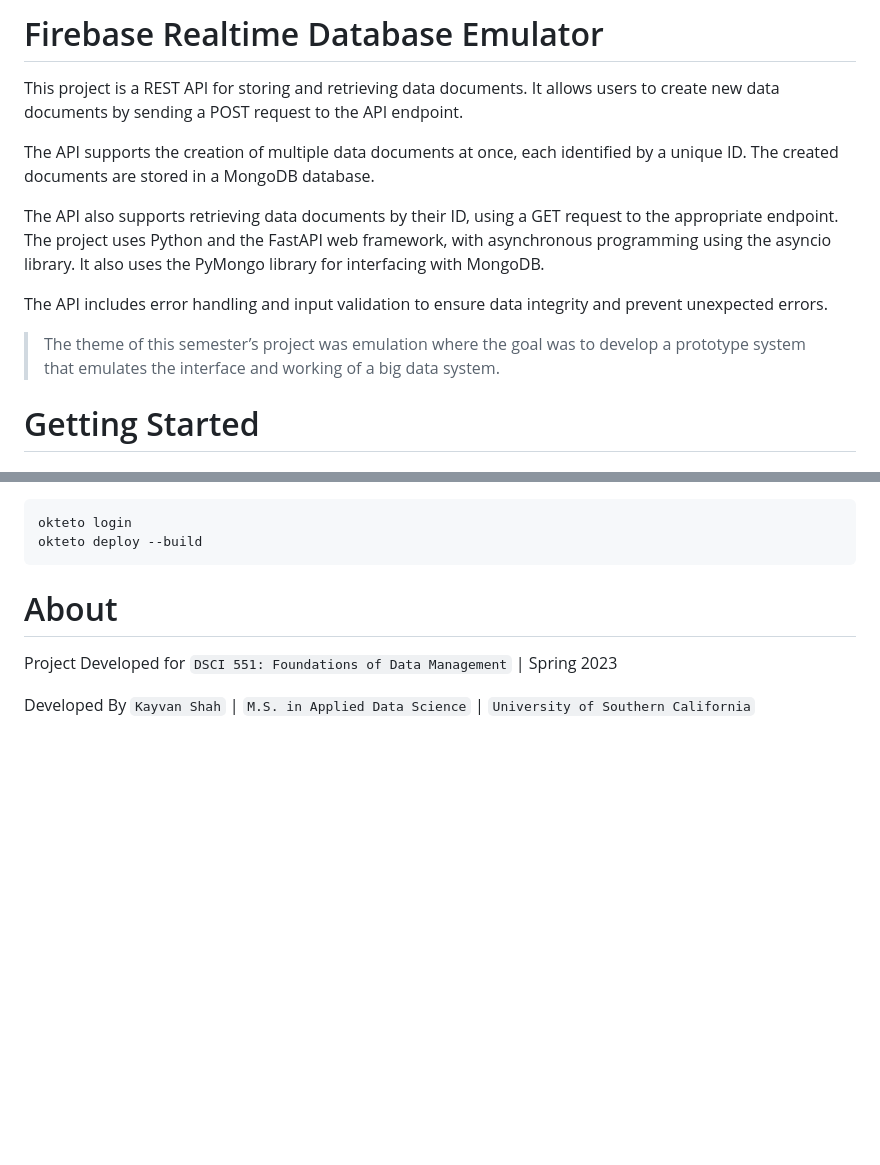
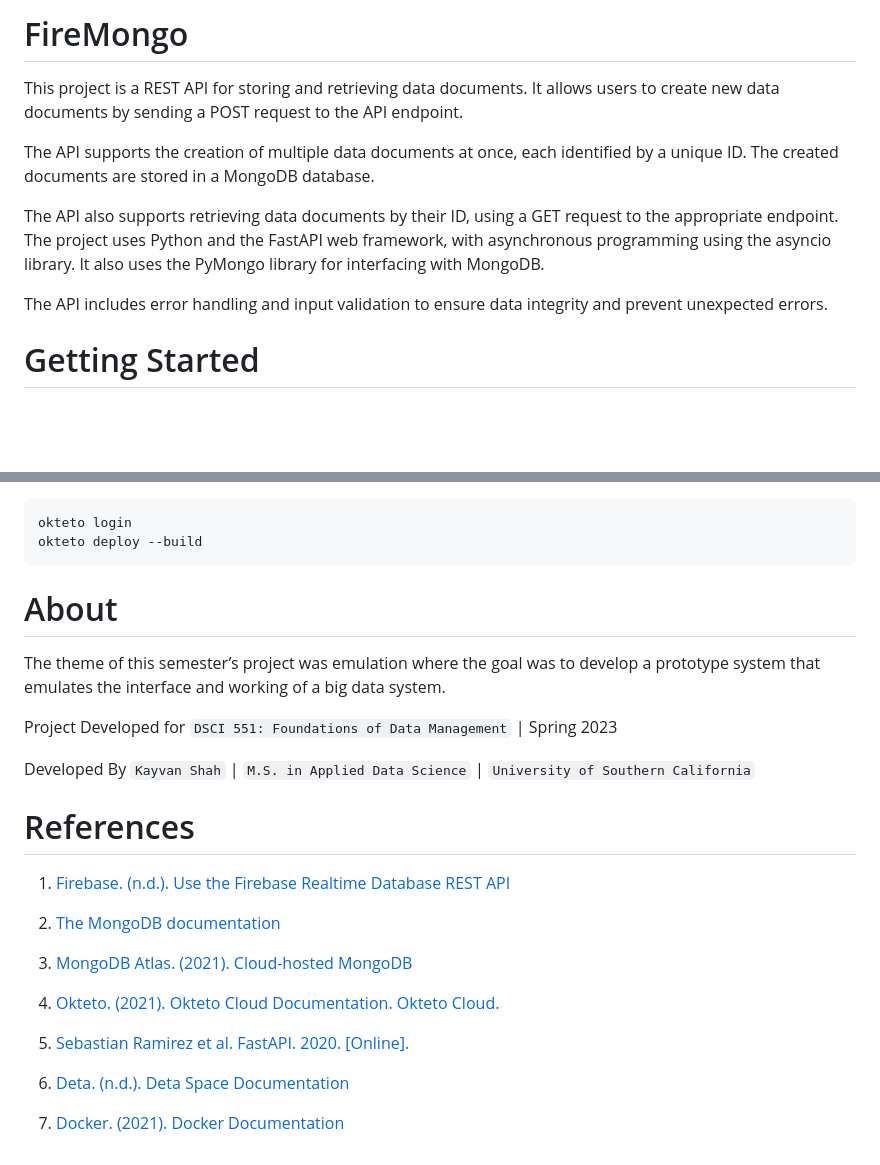
Before and after one commit to KayvanShah1/firebase-realtime-db-emulator, a Markdown page: README.md, 2 parts joined by grey strips. GitHub-like rendering; blank space fills up the shorter version.

```diff
--- a/README.md
+++ b/README.md
@@ -1,4 +1,4 @@
-# Firebase Realtime Database Emulator
+# FireMongo
 
 This project is a REST API for storing and retrieving data documents. It allows
 users to create new data documents by sending a POST request to the API
@@ -15,10 +15,6 @@ the PyMongo library for interfacing with MongoDB.
 
 The API includes error handling and input validation to ensure data integrity
 and prevent unexpected errors.
-
-> The theme of this semester’s project was emulation where the goal was to
-> develop a prototype system that emulates the interface and working of a big
-> data system.
 
 # Getting Started
 
@@ -127,7 +123,26 @@ okteto deploy --build
 
 # About
 
+The theme of this semester’s project was emulation where the goal was to develop
+a prototype system that emulates the interface and working of a big data system.
+
 Project Developed for `DSCI 551: Foundations of Data Management` | Spring 2023
 
 Developed By `Kayvan Shah` | `M.S. in Applied Data Science` |
 `University of Southern California`
+
+# References
+
+1. [Firebase. (n.d.). Use the Firebase Realtime Database REST API](https://firebase.google.com/docs/database/rest/start)
+
+2. [The MongoDB documentation](https://docs.mongodb.com/)
+
+3. [MongoDB Atlas. (2021). Cloud-hosted MongoDB](https://www.mongodb.com/cloud/atlas)
+
+4. [Okteto. (2021). Okteto Cloud Documentation. Okteto Cloud.](https://okteto.com/docs/home)
+
+5. [Sebastian Ramirez et al. FastAPI. 2020. [Online].](https://fastapi.tiangolo.com/)
+
+6. [Deta. (n.d.). Deta Space Documentation](https://docs.deta.sh/docs/space/about)
+
+7. [Docker. (2021). Docker Documentation](https://docs.docker.com/)
```
